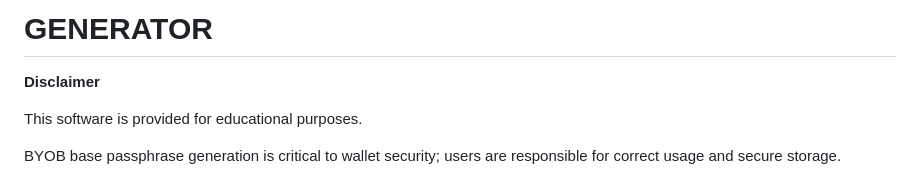
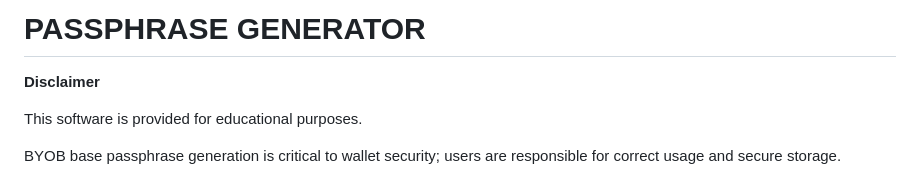
Before and after one commit to blankworker1/BYOB, a Markdown page: PASSPHRASE_GENERATOR.md, the part around the change. Drawn GitHub-style.

```diff
--- a/PASSPHRASE_GENERATOR.md
+++ b/PASSPHRASE_GENERATOR.md
@@ -1,4 +1,4 @@
-# GENERATOR
+# PASSPHRASE GENERATOR
 
 **Disclaimer**
 
```
